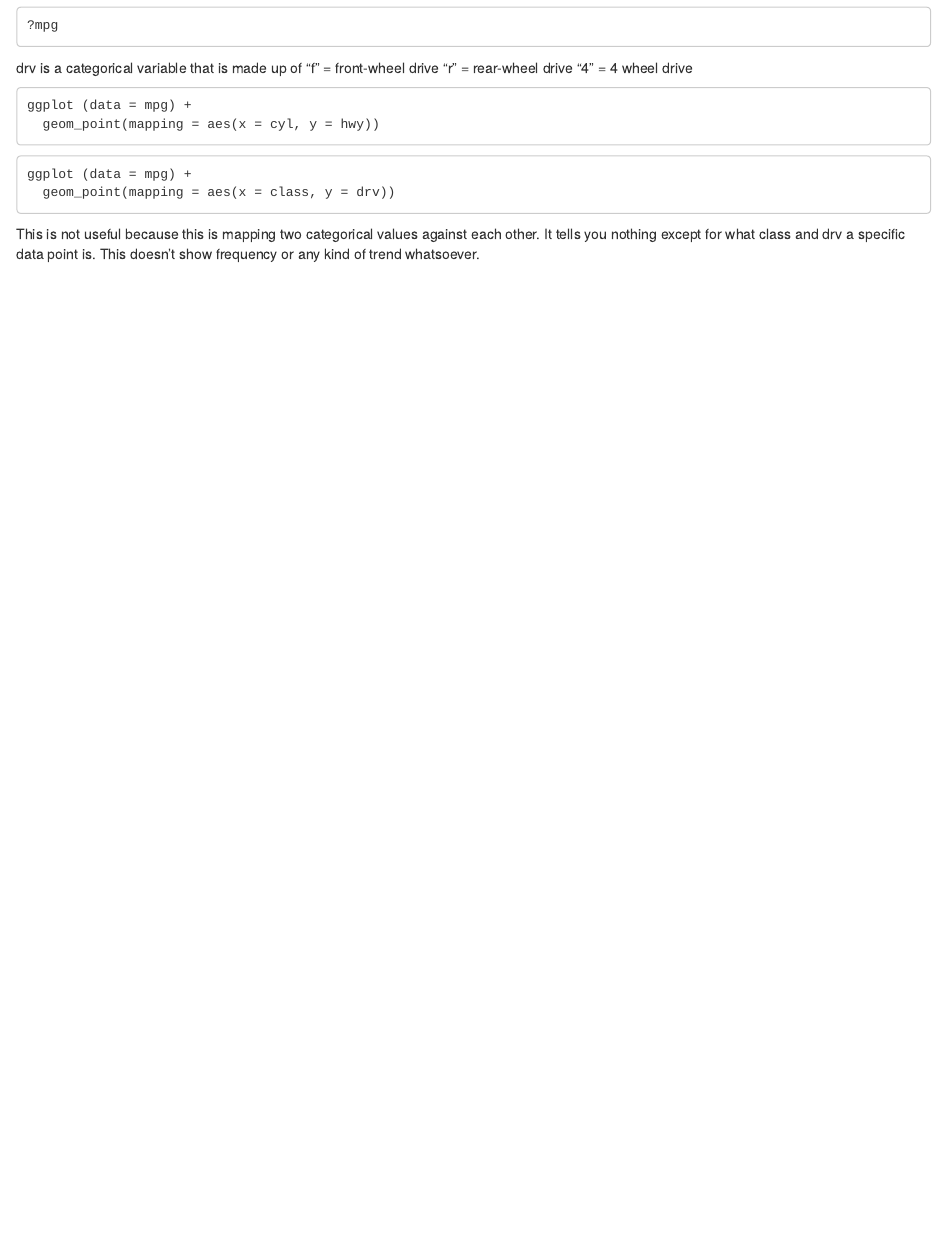
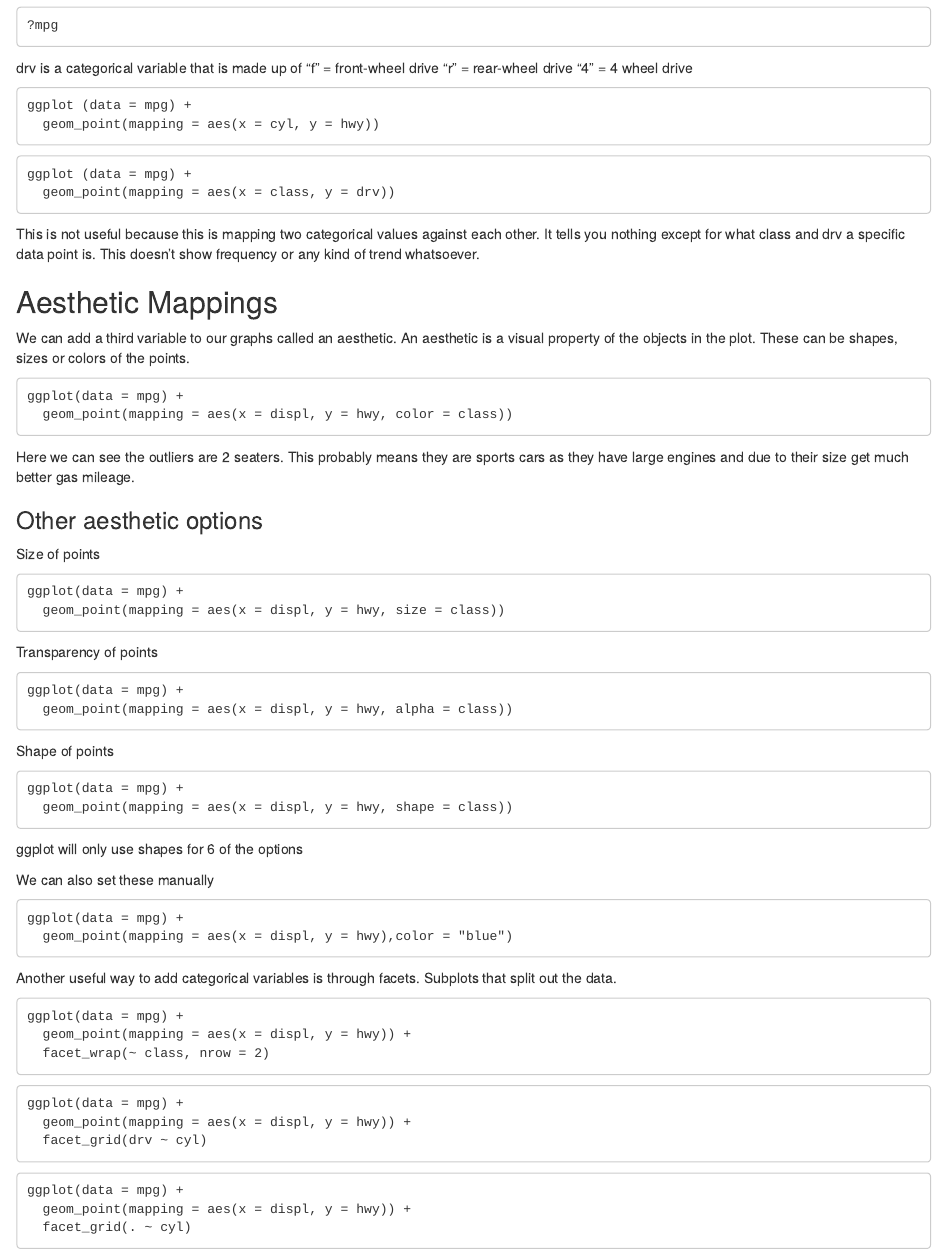
Before and after one commit to YuchinP/SelfLearning, an R Markdown document (R for Data Science/IntroGGPlot.Rmd): the page in a window 1100 px wide, from 1340 px down. Rendered offline with R 4.5, knitr and Pandoc, with nearby package versions.

Commit message:
Aesthetic Mappings + Facets
Quick addition of aesthetic mappings and facets

````diff
--- a/R for Data Science/IntroGGPlot.Rmd
+++ b/R for Data Science/IntroGGPlot.Rmd
@@ -95,3 +95,60 @@ ggplot (data = mpg) +
   geom_point(mapping = aes(x = class, y = drv))
 ```
 This is not useful because this is mapping two categorical values against each other. It tells you nothing except for what class and drv a specific data point is. This doesn't show frequency or any kind of trend whatsoever.
+
+
+## Aesthetic Mappings
+We can add a third variable to our graphs called an aesthetic. An aesthetic is a visual property of the objects in the plot.
+These can be shapes, sizes or colors of the points.
+
+```
+ggplot(data = mpg) +
+  geom_point(mapping = aes(x = displ, y = hwy, color = class))
+```
+
+Here we can see the outliers are 2 seaters. This probably means they are sports cars as they have large engines and due to their size get much better gas mileage.
+
+### Other aesthetic options
+Size of points
+```
+ggplot(data = mpg) +
+  geom_point(mapping = aes(x = displ, y = hwy, size = class))
+```
+Transparency of points
+```
+ggplot(data = mpg) +
+  geom_point(mapping = aes(x = displ, y = hwy, alpha = class))
+```
+Shape of points
+```
+ggplot(data = mpg) +
+  geom_point(mapping = aes(x = displ, y = hwy, shape = class))
+```
+ggplot will only use shapes for 6 of the options
+
+We can also set these manually
+```
+ggplot(data = mpg) +
+  geom_point(mapping = aes(x = displ, y = hwy),color = "blue")
+```
+
+
+Another useful way to add categorical variables is through facets. Subplots that split out the data.
+
+```
+ggplot(data = mpg) +
+  geom_point(mapping = aes(x = displ, y = hwy)) +
+  facet_wrap(~ class, nrow = 2)
+```
+
+```
+ggplot(data = mpg) +
+  geom_point(mapping = aes(x = displ, y = hwy)) +
+  facet_grid(drv ~ cyl)
+```
+
+```
+ggplot(data = mpg) +
+  geom_point(mapping = aes(x = displ, y = hwy)) +
+  facet_grid(. ~ cyl)
+```
````
